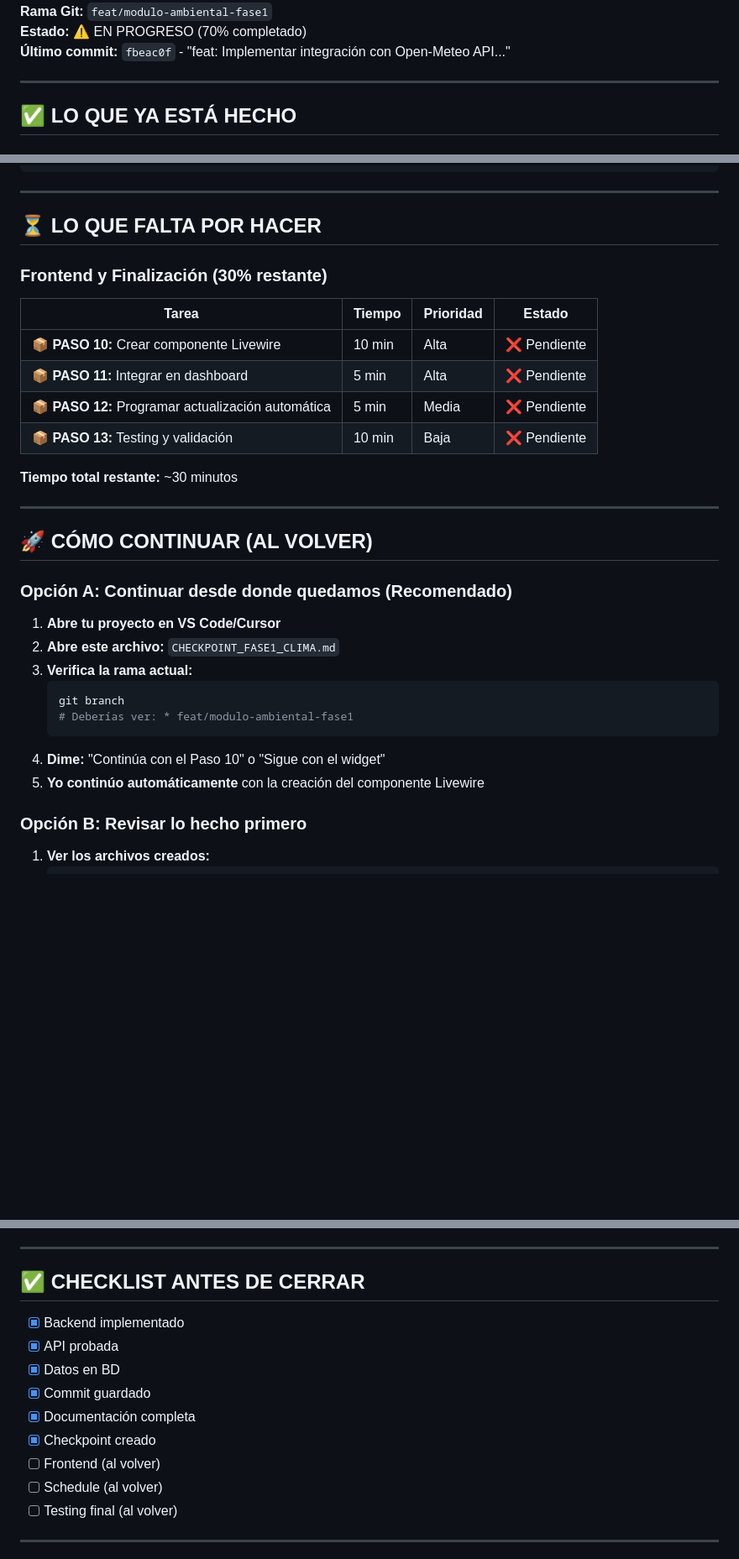
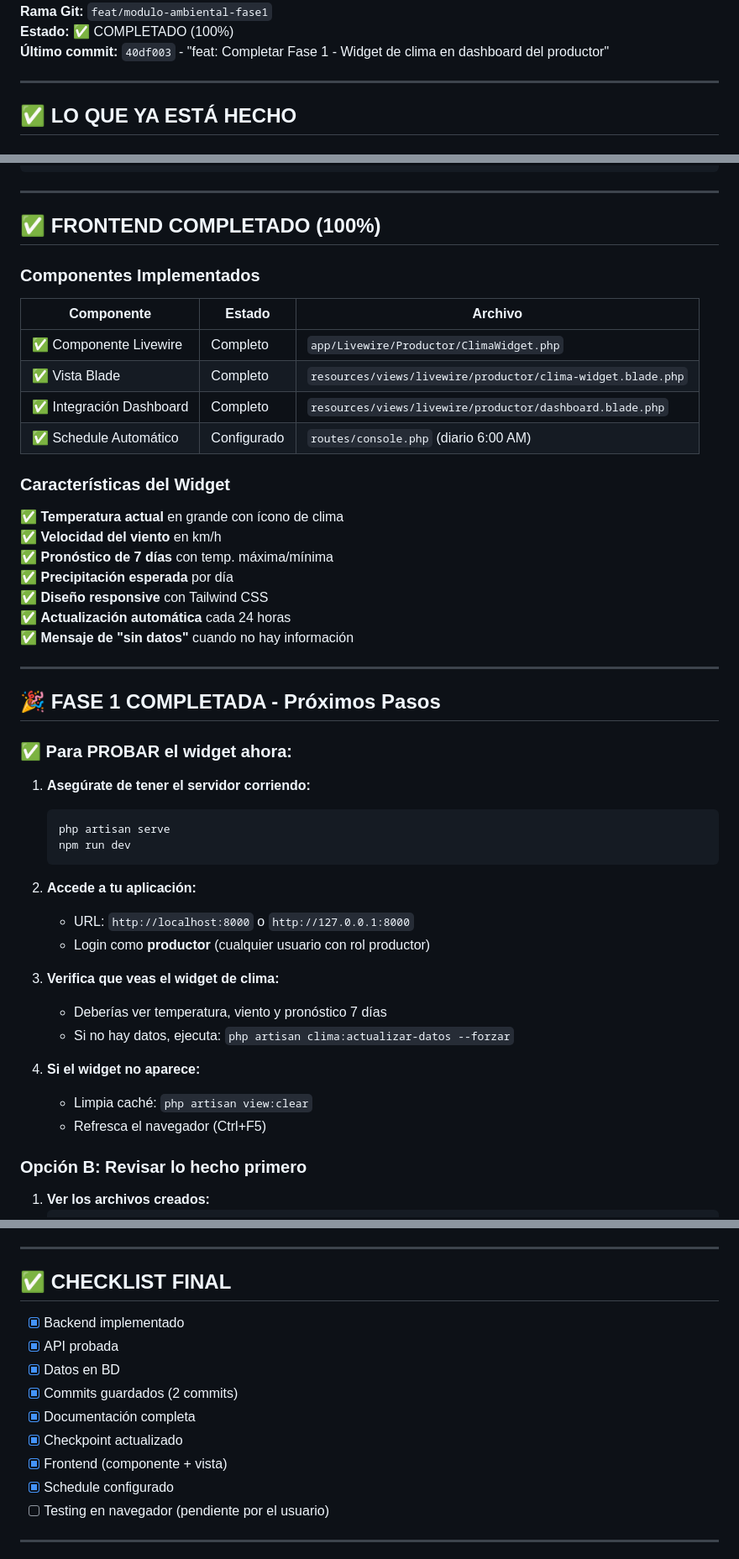
Before and after one commit to CarballoMartin/Proyecto-hackaton, a Markdown page: CHECKPOINT_FASE1_CLIMA.md, 3 parts joined by grey strips. Shown at 84% size. GitHub-like rendering; blank space fills up the shorter version.

Commit message:
docs: Actualizar checkpoint - Fase 1 completada al 100%

````diff
--- a/CHECKPOINT_FASE1_CLIMA.md
+++ b/CHECKPOINT_FASE1_CLIMA.md
@@ -4,6 +4,6 @@
 **Rama Git:** `feat/modulo-ambiental-fase1`
-**Estado:** ⚠️ EN PROGRESO (70% completado)
-**Último commit:** `fbeac0f` - "feat: Implementar integración con Open-Meteo API..."
+**Estado:** ✅ COMPLETADO (100%)
+**Último commit:** `40df003` - "feat: Completar Fase 1 - Widget de clima en dashboard del productor"
 
 ---
 
@@ -38,34 +38,50 @@ Pronóstico 7 días: ✅ Disponible
 
 ---
 
-## ⏳ LO QUE FALTA POR HACER
+## ✅ FRONTEND COMPLETADO (100%)
 
-### Frontend y Finalización (30% restante)
+### Componentes Implementados
 
-| Tarea | Tiempo | Prioridad | Estado |
-|-------|--------|-----------|--------|
-| 📦 **PASO 10:** Crear componente Livewire | 10 min | Alta | ❌ Pendiente |
-| 📦 **PASO 11:** Integrar en dashboard | 5 min | Alta | ❌ Pendiente |
-| 📦 **PASO 12:** Programar actualización automática | 5 min | Media | ❌ Pendiente |
-| 📦 **PASO 13:** Testing y validación | 10 min | Baja | ❌ Pendiente |
+| Componente | Estado | Archivo |
+|------------|--------|---------|
+| ✅ Componente Livewire | Completo | `app/Livewire/Productor/ClimaWidget.php` |
+| ✅ Vista Blade | Completo | `resources/views/livewire/productor/clima-widget.blade.php` |
+| ✅ Integración Dashboard | Completo | `resources/views/livewire/productor/dashboard.blade.php` |
+| ✅ Schedule Automático | Configurado | `routes/console.php` (diario 6:00 AM) |
 
-**Tiempo total restante:** ~30 minutos
+### Características del Widget
+
+✅ **Temperatura actual** en grande con ícono de clima
+✅ **Velocidad del viento** en km/h
+✅ **Pronóstico de 7 días** con temp. máxima/mínima
+✅ **Precipitación esperada** por día
+✅ **Diseño responsive** con Tailwind CSS
+✅ **Actualización automática** cada 24 horas
+✅ **Mensaje de "sin datos"** cuando no hay información
 
 ---
 
-## 🚀 CÓMO CONTINUAR (AL VOLVER)
+## 🎉 FASE 1 COMPLETADA - Próximos Pasos
 
-### Opción A: Continuar desde donde quedamos (Recomendado)
+### ✅ Para PROBAR el widget ahora:
 
-1. **Abre tu proyecto en VS Code/Cursor**
-2. **Abre este archivo:** `CHECKPOINT_FASE1_CLIMA.md`
-3. **Verifica la rama actual:**
+1. **Asegúrate de tener el servidor corriendo:**
    ```bash
-   git branch
-   # Deberías ver: * feat/modulo-ambiental-fase1
+   php artisan serve
+   npm run dev
    ```
-4. **Dime:** "Continúa con el Paso 10" o "Sigue con el widget"
-5. **Yo continúo automáticamente** con la creación del componente Livewire
+
+2. **Accede a tu aplicación:**
+   - URL: `http://localhost:8000` o `http://127.0.0.1:8000`
+   - Login como **productor** (cualquier usuario con rol productor)
+
+3. **Verifica que veas el widget de clima:**
+   - Deberías ver temperatura, viento y pronóstico 7 días
+   - Si no hay datos, ejecuta: `php artisan clima:actualizar-datos --forzar`
+
+4. **Si el widget no aparece:**
+   - Limpia caché: `php artisan view:clear`
+   - Refresca el navegador (Ctrl+F5)
 
 ### Opción B: Revisar lo hecho primero
 
@@ -290,17 +311,17 @@ Este proyecto demuestra:
 
 ---
 
-## ✅ CHECKLIST ANTES DE CERRAR
+## ✅ CHECKLIST FINAL
 
 - [x] Backend implementado
 - [x] API probada
 - [x] Datos en BD
-- [x] Commit guardado
+- [x] Commits guardados (2 commits)
 - [x] Documentación completa
-- [x] Checkpoint creado
-- [ ] Frontend (al volver)
-- [ ] Schedule (al volver)
-- [ ] Testing final (al volver)
+- [x] Checkpoint actualizado
+- [x] Frontend (componente + vista)
+- [x] Schedule configurado
+- [ ] Testing en navegador (pendiente por el usuario)
 
 ---
 
````
Also changed, not shown: other parts of CHECKPOINT_FASE1_CLIMA.md (+32 -22 lines).
